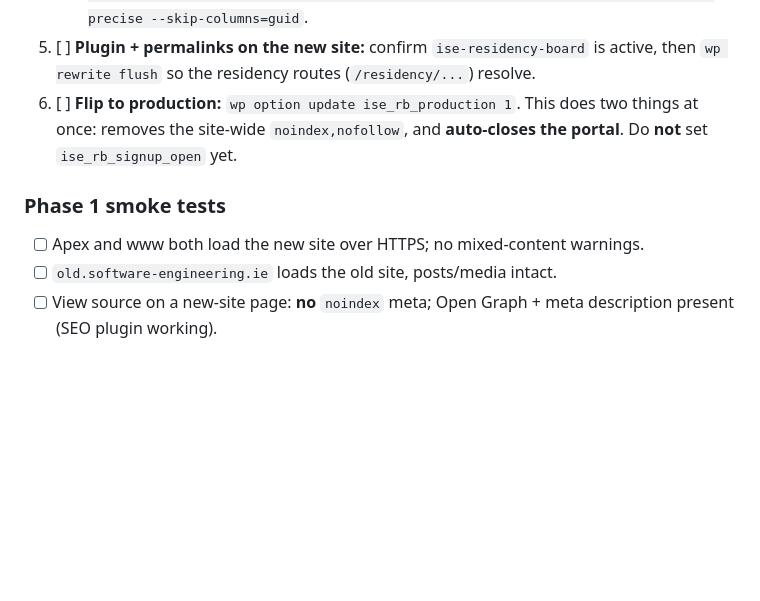
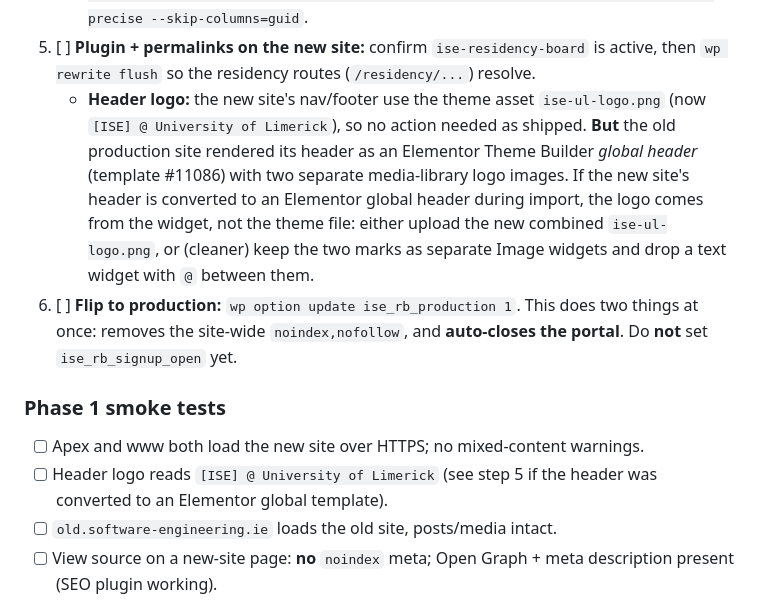
Before and after one commit to skinsella/software-engineering-ie, a Markdown page: docs/GO-LIVE-RUNBOOK.md, the part around the change. Rendered like a GitHub page; blank space fills up the shorter version.

Commit message:
Runbook: note Elementor global-header caveat for the logo
Production renders its header as an Elementor Theme Builder global header
(#11086) with two separate logo images. Added a Phase 1 note + smoke-test
check so the new "[ISE] @ University of Limerick" logo isn't lost if the
header is converted to an Elementor global template during import.

Co-Authored-By: Claude Opus 4.8 <noreply@anthropic.com>

```diff
--- a/docs/GO-LIVE-RUNBOOK.md
+++ b/docs/GO-LIVE-RUNBOOK.md
@@ -82,12 +82,23 @@ Order matters. Steps 1-3 are the infra session; 4-6 the WordPress side.
 5. [ ] **Plugin + permalinks on the new site:** confirm `ise-residency-board` is
       active, then `wp rewrite flush` so the residency routes (`/residency/...`)
       resolve.
+      - **Header logo:** the new site's nav/footer use the theme asset
+        `ise-ul-logo.png` (now `[ISE] @ University of Limerick`), so no action
+        needed as shipped. **But** the old production site rendered its header as
+        an Elementor Theme Builder *global header* (template #11086) with two
+        separate media-library logo images. If the new site's header is converted
+        to an Elementor global header during import, the logo comes from the
+        widget, not the theme file: either upload the new combined
+        `ise-ul-logo.png`, or (cleaner) keep the two marks as separate Image
+        widgets and drop a text widget with `@` between them.
 6. [ ] **Flip to production:** `wp option update ise_rb_production 1`.
       This does two things at once: removes the site-wide `noindex,nofollow`, and
       **auto-closes the portal**. Do **not** set `ise_rb_signup_open` yet.
 
 ### Phase 1 smoke tests
 - [ ] Apex and www both load the new site over HTTPS; no mixed-content warnings.
+- [ ] Header logo reads `[ISE] @ University of Limerick` (see step 5 if the header
+      was converted to an Elementor global template).
 - [ ] `old.software-engineering.ie` loads the old site, posts/media intact.
 - [ ] View source on a new-site page: **no** `noindex` meta; Open Graph + meta
       description present (SEO plugin working).
```
